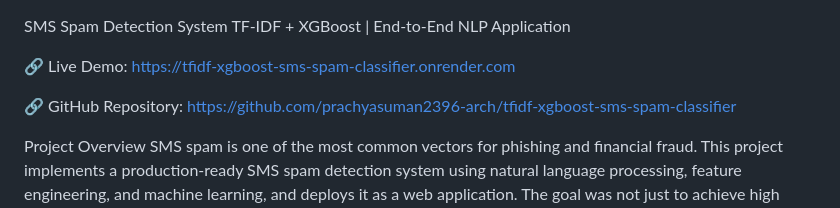
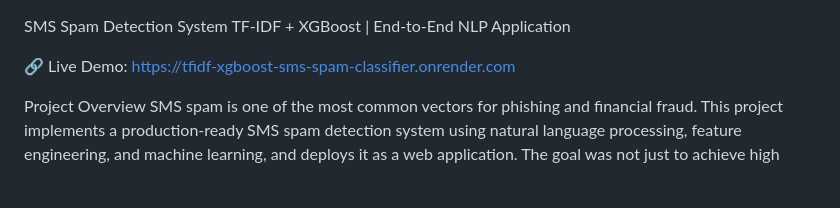
Before and after one commit to prachyasuman2396-arch/tfidf-xgboost-sms-spam-classifier, a Markdown page: README.md, the part around the change. Rendered like a GitHub page; blank space fills up the shorter version.

```diff
--- a/README.md
+++ b/README.md
@@ -5,9 +5,6 @@ TF-IDF + XGBoost | End-to-End NLP Application
 🔗 Live Demo:
 https://tfidf-xgboost-sms-spam-classifier.onrender.com
 
-
-🔗 GitHub Repository:
-https://github.com/prachyasuman2396-arch/tfidf-xgboost-sms-spam-classifier
 
 
 
```
